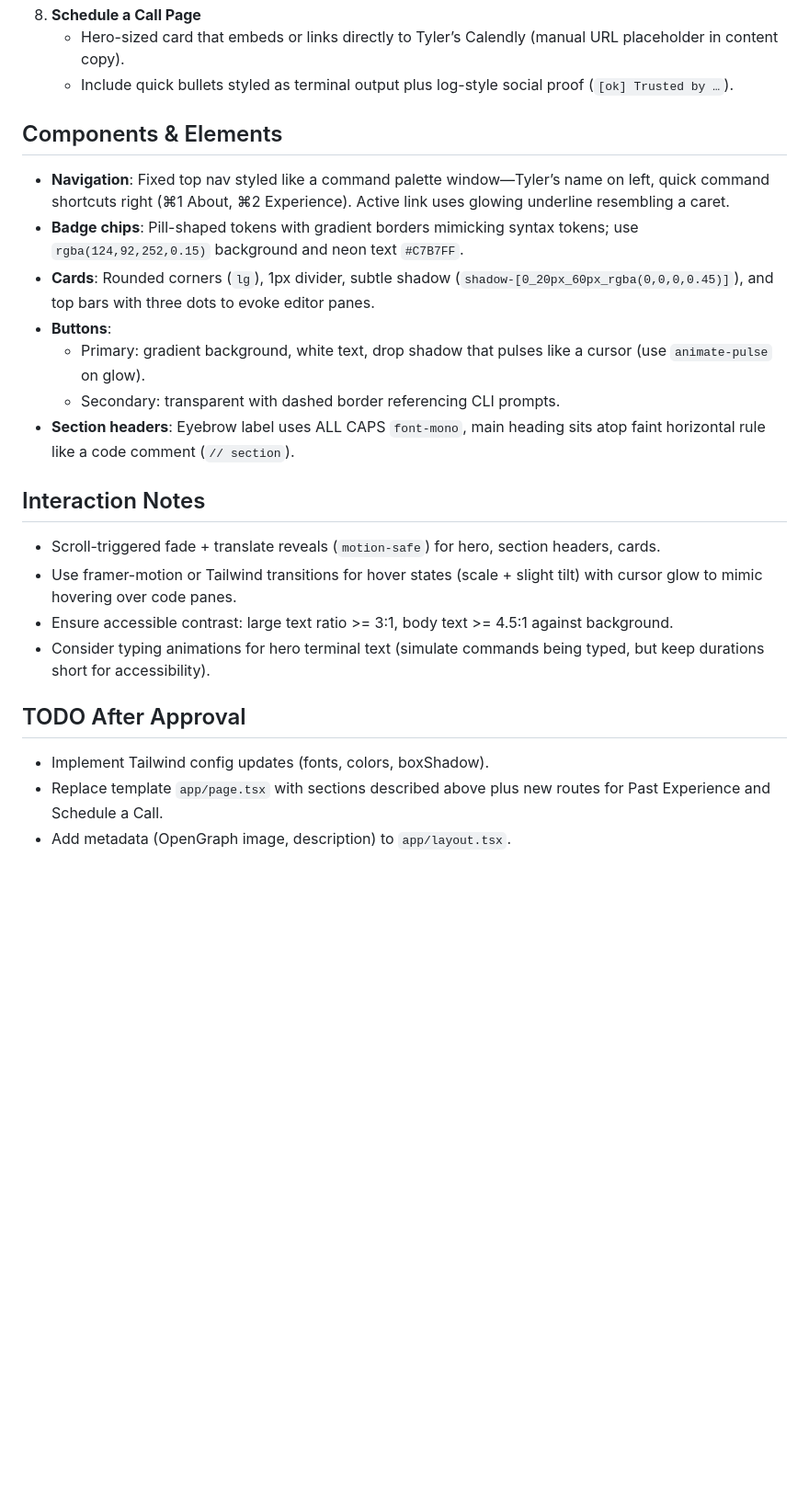
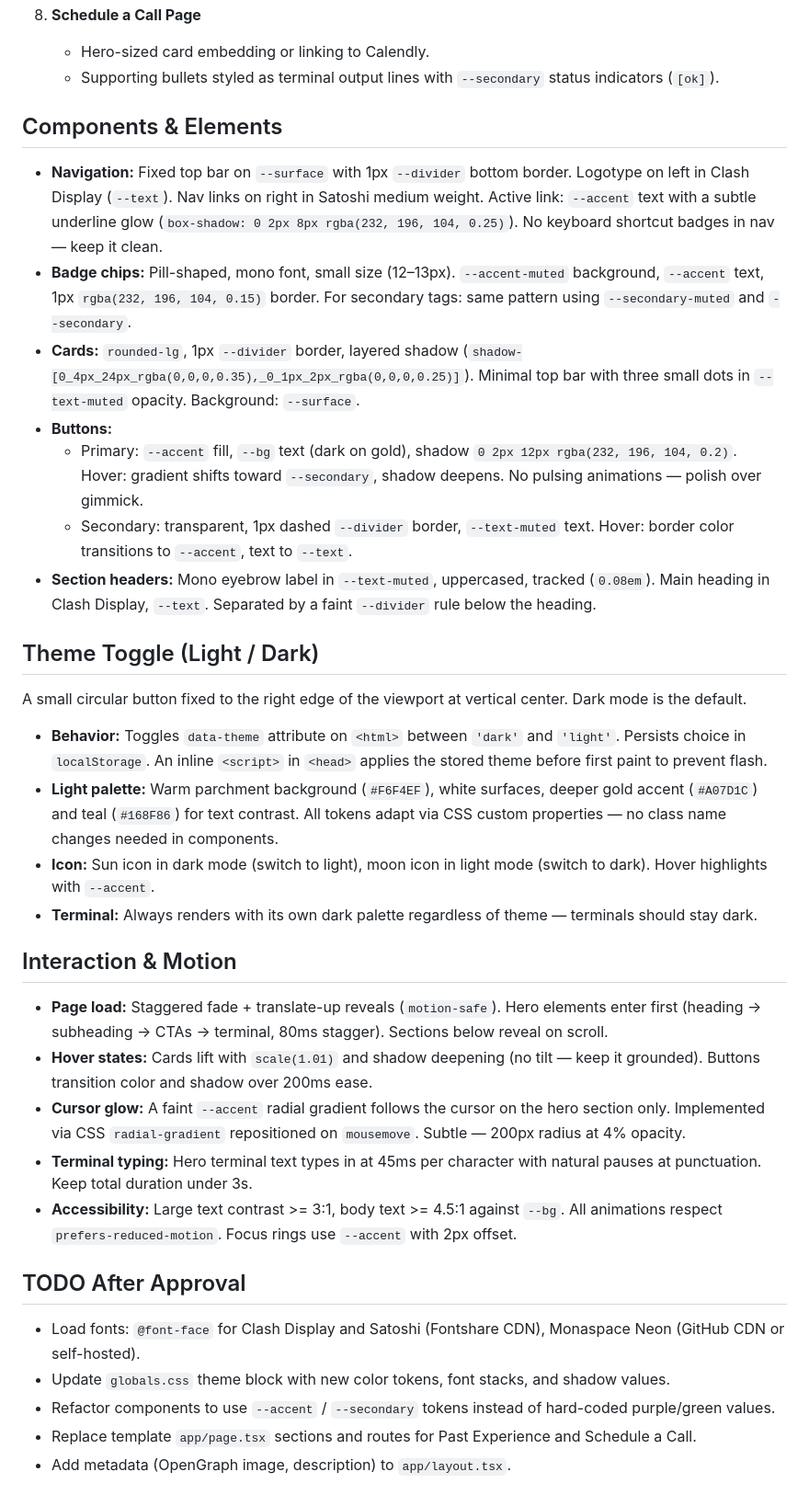
Before and after one commit to lordboba/txdev, a Markdown page: DESIGN.md, the part around one of its changes. Shown at 92% size. GitHub-like rendering; blank space fills up the shorter version.

Commit message:
Change design

```diff
--- a/DESIGN.md
+++ b/DESIGN.md
@@ -53,23 +77,38 @@ Gradients: mix `#7C5CFC → #56D364` for hero blur or button hover states (use T
 8. **Schedule a Call Page**
-   - Hero-sized card that embeds or links directly to Tyler’s Calendly (manual URL placeholder in content copy).
-   - Include quick bullets styled as terminal output plus log-style social proof (`[ok] Trusted by …`).
+   - Hero-sized card embedding or linking to Calendly.
+   - Supporting bullets styled as terminal output lines with `--secondary` status indicators (`[ok]`).
 
 ## Components & Elements
-- **Navigation**: Fixed top nav styled like a command palette window—Tyler’s name on left, quick command shortcuts right (⌘1 About, ⌘2 Experience). Active link uses glowing underline resembling a caret.
-- **Badge chips**: Pill-shaped tokens with gradient borders mimicking syntax tokens; use `rgba(124,92,252,0.15)` background and neon text `#C7B7FF`.
-- **Cards**: Rounded corners (`lg`), 1px divider, subtle shadow (`shadow-[0_20px_60px_rgba(0,0,0,0.45)]`), and top bars with three dots to evoke editor panes.
-- **Buttons**:
-  - Primary: gradient background, white text, drop shadow that pulses like a cursor (use `animate-pulse` on glow).
-  - Secondary: transparent with dashed border referencing CLI prompts.
-- **Section headers**: Eyebrow label uses ALL CAPS `font-mono`, main heading sits atop faint horizontal rule like a code comment (`// section`).
 
-## Interaction Notes
-- Scroll-triggered fade + translate reveals (`motion-safe`) for hero, section headers, cards.
-- Use framer-motion or Tailwind transitions for hover states (scale + slight tilt) with cursor glow to mimic hovering over code panes.
-- Ensure accessible contrast: large text ratio >= 3:1, body text >= 4.5:1 against background.
-- Consider typing animations for hero terminal text (simulate commands being typed, but keep durations short for accessibility).
+- **Navigation:** Fixed top bar on `--surface` with 1px `--divider` bottom border. Logotype on left in Clash Display (`--text`). Nav links on right in Satoshi medium weight. Active link: `--accent` text with a subtle underline glow (`box-shadow: 0 2px 8px rgba(232, 196, 104, 0.25)`). No keyboard shortcut badges in nav — keep it clean.
+- **Badge chips:** Pill-shaped, mono font, small size (12–13px). `--accent-muted` background, `--accent` text, 1px `rgba(232, 196, 104, 0.15)` border. For secondary tags: same pattern using `--secondary-muted` and `--secondary`.
+- **Cards:** `rounded-lg`, 1px `--divider` border, layered shadow (`shadow-[0_4px_24px_rgba(0,0,0,0.35),_0_1px_2px_rgba(0,0,0,0.25)]`). Minimal top bar with three small dots in `--text-muted` opacity. Background: `--surface`.
+- **Buttons:**
+  - Primary: `--accent` fill, `--bg` text (dark on gold), shadow `0 2px 12px rgba(232, 196, 104, 0.2)`. Hover: gradient shifts toward `--secondary`, shadow deepens. No pulsing animations — polish over gimmick.
+  - Secondary: transparent, 1px dashed `--divider` border, `--text-muted` text. Hover: border color transitions to `--accent`, text to `--text`.
+- **Section headers:** Mono eyebrow label in `--text-muted`, uppercased, tracked (`0.08em`). Main heading in Clash Display, `--text`. Separated by a faint `--divider` rule below the heading.
+
+## Theme Toggle (Light / Dark)
+
+A small circular button fixed to the right edge of the viewport at vertical center. Dark mode is the default.
+
+- **Behavior:** Toggles `data-theme` attribute on `<html>` between `'dark'` and `'light'`. Persists choice in `localStorage`. An inline `<script>` in `<head>` applies the stored theme before first paint to prevent flash.
+- **Light palette:** Warm parchment background (`#F6F4EF`), white surfaces, deeper gold accent (`#A07D1C`) and teal (`#168F86`) for text contrast. All tokens adapt via CSS custom properties — no class name changes needed in components.
+- **Icon:** Sun icon in dark mode (switch to light), moon icon in light mode (switch to dark). Hover highlights with `--accent`.
+- **Terminal:** Always renders with its own dark palette regardless of theme — terminals should stay dark.
+
+## Interaction & Motion
+
+- **Page load:** Staggered fade + translate-up reveals (`motion-safe`). Hero elements enter first (heading → subheading → CTAs → terminal, 80ms stagger). Sections below reveal on scroll.
+- **Hover states:** Cards lift with `scale(1.01)` and shadow deepening (no tilt — keep it grounded). Buttons transition color and shadow over 200ms ease.
+- **Cursor glow:** A faint `--accent` radial gradient follows the cursor on the hero section only. Implemented via CSS `radial-gradient` repositioned on `mousemove`. Subtle — 200px radius at 4% opacity.
+- **Terminal typing:** Hero terminal text types in at 45ms per character with natural pauses at punctuation. Keep total duration under 3s.
+- **Accessibility:** Large text contrast >= 3:1, body text >= 4.5:1 against `--bg`. All animations respect `prefers-reduced-motion`. Focus rings use `--accent` with 2px offset.
 
 ## TODO After Approval
-- Implement Tailwind config updates (fonts, colors, boxShadow).
-- Replace template `app/page.tsx` with sections described above plus new routes for Past Experience and Schedule a Call.
+
+- Load fonts: `@font-face` for Clash Display and Satoshi (Fontshare CDN), Monaspace Neon (GitHub CDN or self-hosted).
+- Update `globals.css` theme block with new color tokens, font stacks, and shadow values.
+- Refactor components to use `--accent` / `--secondary` tokens instead of hard-coded purple/green values.
+- Replace template `app/page.tsx` sections and routes for Past Experience and Schedule a Call.
 - Add metadata (OpenGraph image, description) to `app/layout.tsx`.
```
Also changed, not shown: other parts of DESIGN.md (+53 -29 lines).
